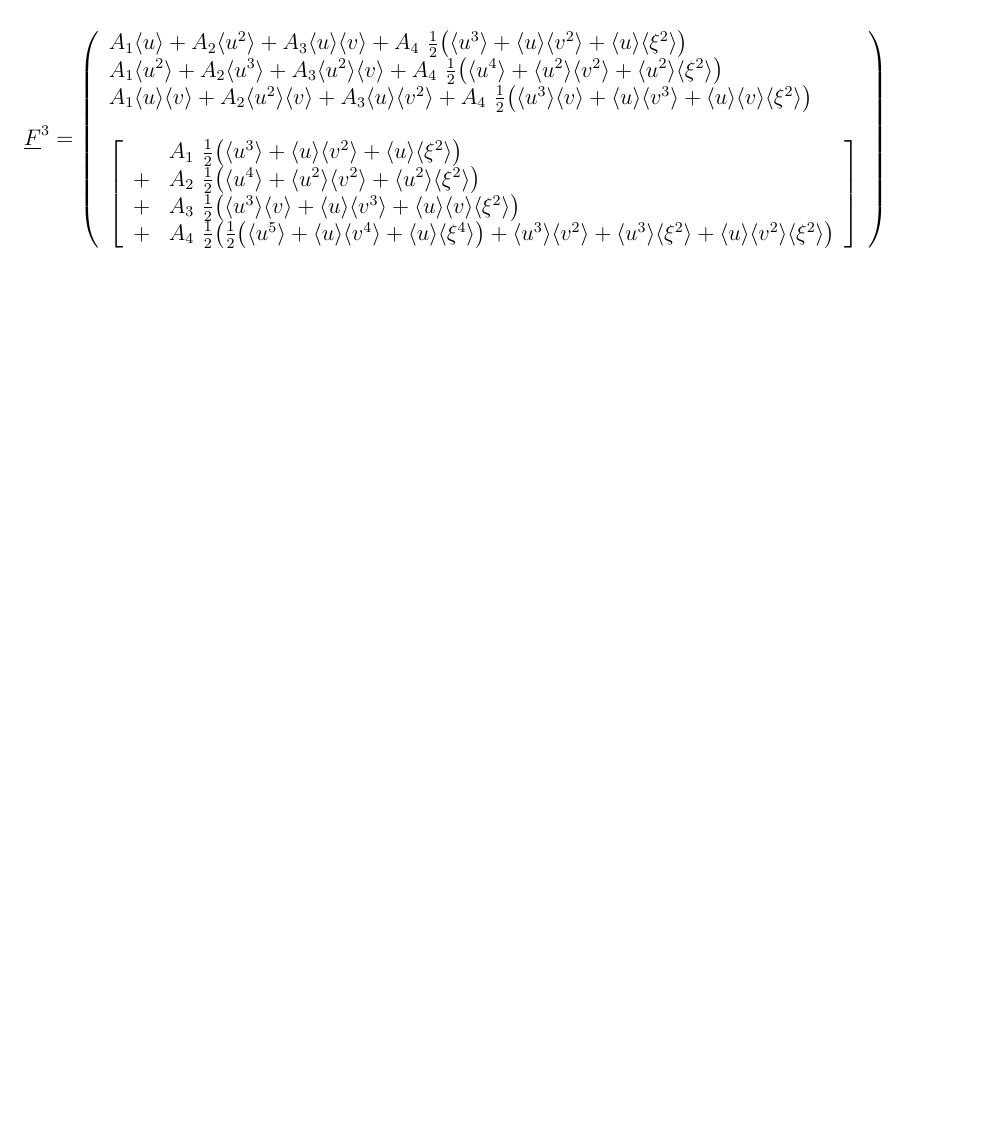
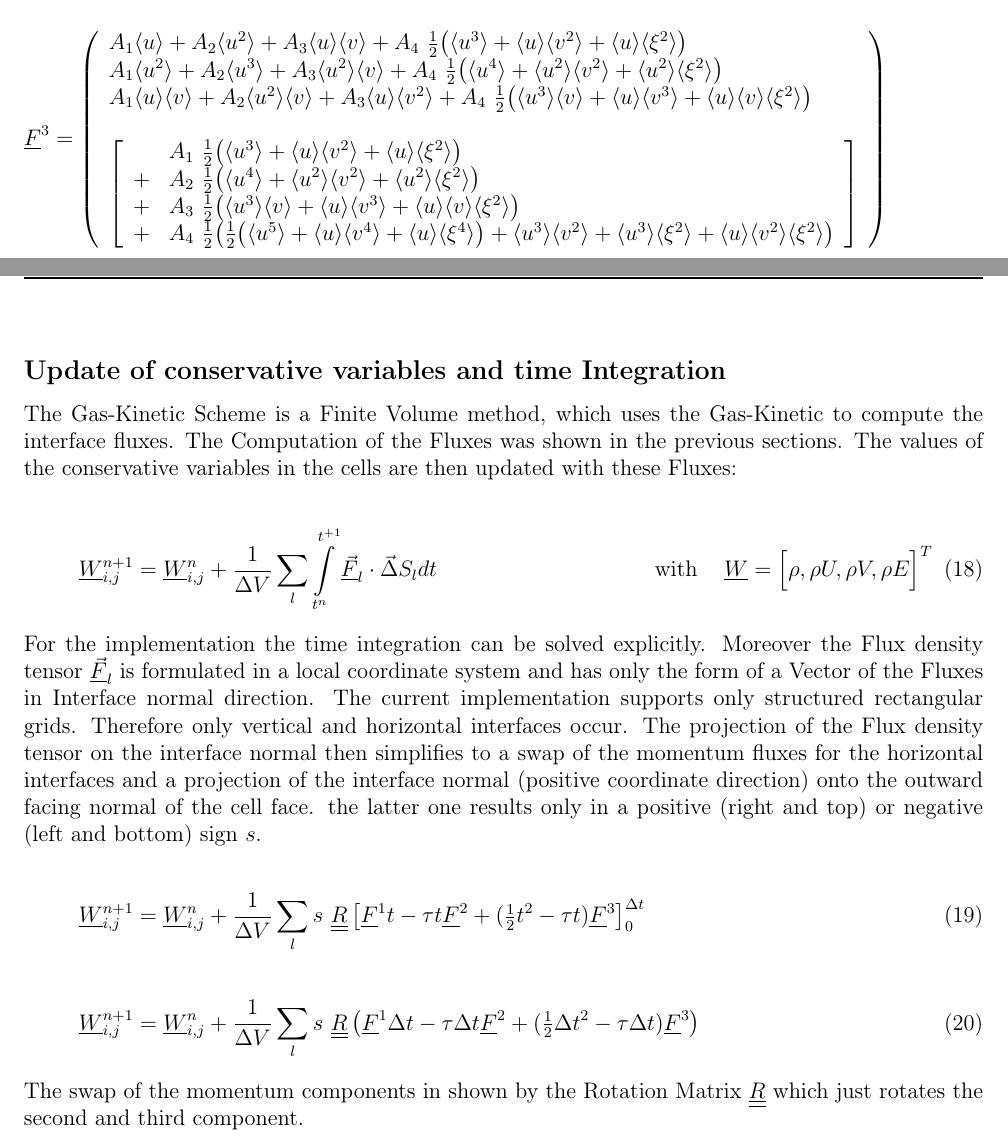
Before and after one commit to StephanLenz/GKS-Old-Version, a LaTeX document (doc/documentation.tex): part of page 5 of 5 before the commit and two parts of pages 5 and 6 of 6 after it, the two joined at a grey line, cut so that both start at the same text, the shorter picture padded with empty space. Compiled offline with pdfLaTeX; an older LaTeX class or package is replaced by its successor.

```diff
--- a/doc/documentation.tex
+++ b/doc/documentation.tex
@@ -38,6 +38,8 @@
 
 \newcommand{\mom}[1]{\langle #1 \rangle}
 \newcommand{\uu}[1]{\underline{#1}}
+\newcommand{\uuu}[1]{\underline{\underline{#1}}}
+\newcommand{\vv}[1]{\vec{#1}}
 
 % =====================================================
 
@@ -505,15 +507,55 @@
 \right)
 \end{math}
 
+\clearpage
+
+\subsection*{Update of conservative variables and time Integration}
+
+The Gas-Kinetic Scheme is a Finite Volume method, which uses the Gas-Kinetic to compute the interface fluxes. The Computation of the Fluxes was shown in the previous sections. The values of the conservative variables in the cells are then updated with these Fluxes:
+
+\begin{equation}
+\uu{W}_{i,j}^{n+1}
+=
+\uu{W}_{i,j}^{n}
++ \dfrac{1}{\Delta V}
+\sum \limits_l
+\int \limits_{t^n}^{t^{+1}}
+\uu{\vv{F}}_l \cdot \vv{\Delta}S_l
+dt
+\hfill\textnormal{with}\hspace{0.5cm}
+\uu{W} = \Big[ \rho, \rho U, \rho V, \rho E \Big]^T
+\end{equation}
+
+For the implementation the time integration can be solved explicitly. Moreover the Flux density tensor $\uu{\vv{F}}_l$ is formulated in a local coordinate system and has only the form of a Vector of the Fluxes in Interface normal direction. The current implementation supports only structured rectangular grids. Therefore only vertical and horizontal interfaces occur. The projection of the Flux density tensor on the interface normal then simplifies to a swap of the momentum fluxes for the horizontal interfaces and a projection of the interface normal (positive coordinate direction) onto the outward facing normal of the cell face. the latter one results only in a positive (right and top) or negative (left and bottom) sign $s$.
+
+\begin{equation}
+\uu{W}_{i,j}^{n+1}
+=
+\uu{W}_{i,j}^{n}
++ \dfrac{1}{\Delta V}
+\sum \limits_l
+s ~
+\uuu{R}
+\left[
+\uu{F}^1 t - \tau t \uu{F}^2 + (\tfrac{1}{2} t^2 - \tau t) \uu{F}^3
+\right]_0^{\Delta t}
+\end{equation}
 
 
+\begin{equation}
+\uu{W}_{i,j}^{n+1}
+=
+\uu{W}_{i,j}^{n}
++ \dfrac{1}{\Delta V}
+\sum \limits_l
+s ~
+\uuu{R}
+\left(
+\uu{F}^1 \Delta t - \tau \Delta t \uu{F}^2 + (\tfrac{1}{2} \Delta t^2 - \tau \Delta t) \uu{F}^3
+\right)
+\end{equation}
 
-
-
-
-
-
-
+The swap of the momentum components in shown by the Rotation Matrix $\uuu{R}$ which just rotates the second and third component.
 
 
 
```
Also changed, not shown: 9 other files.
